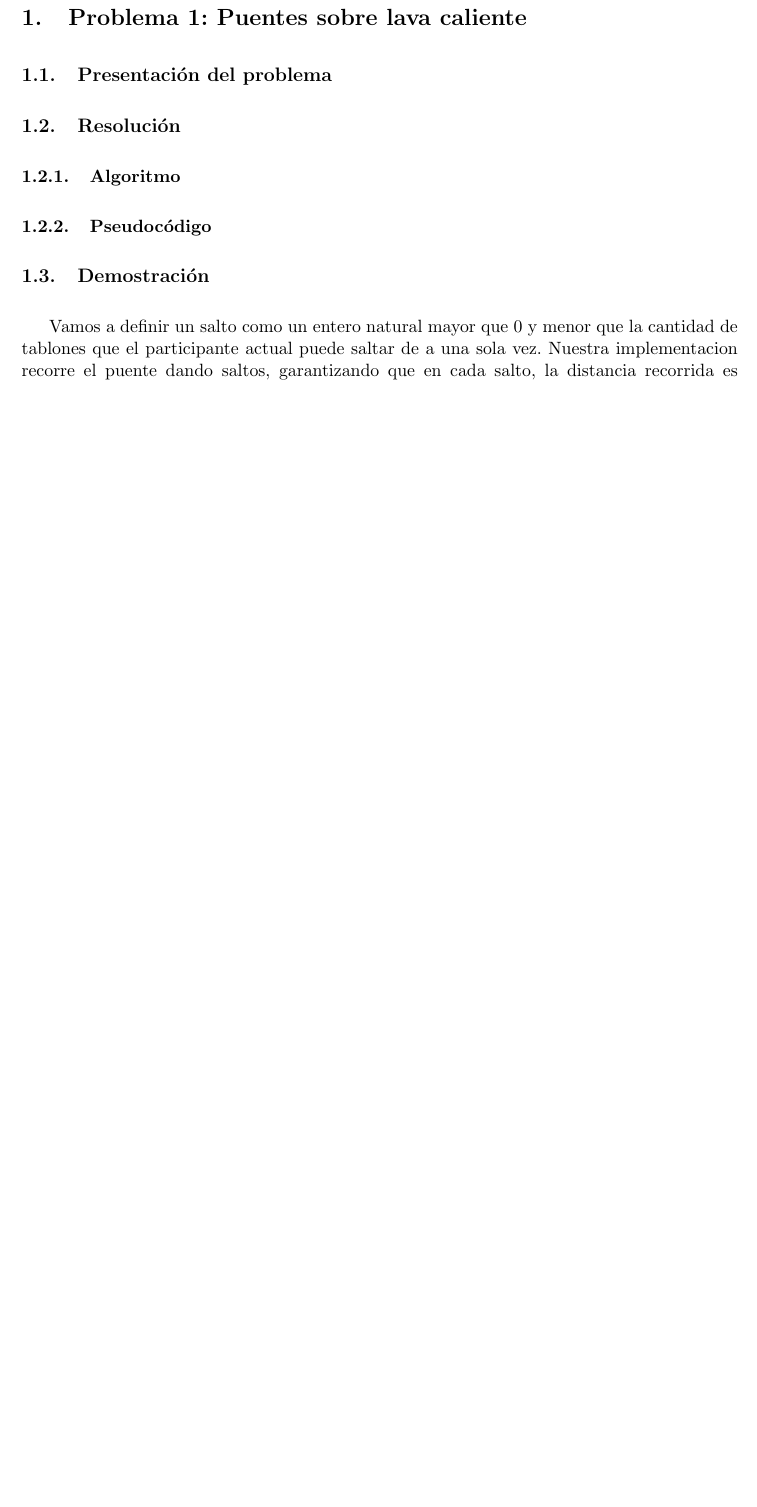
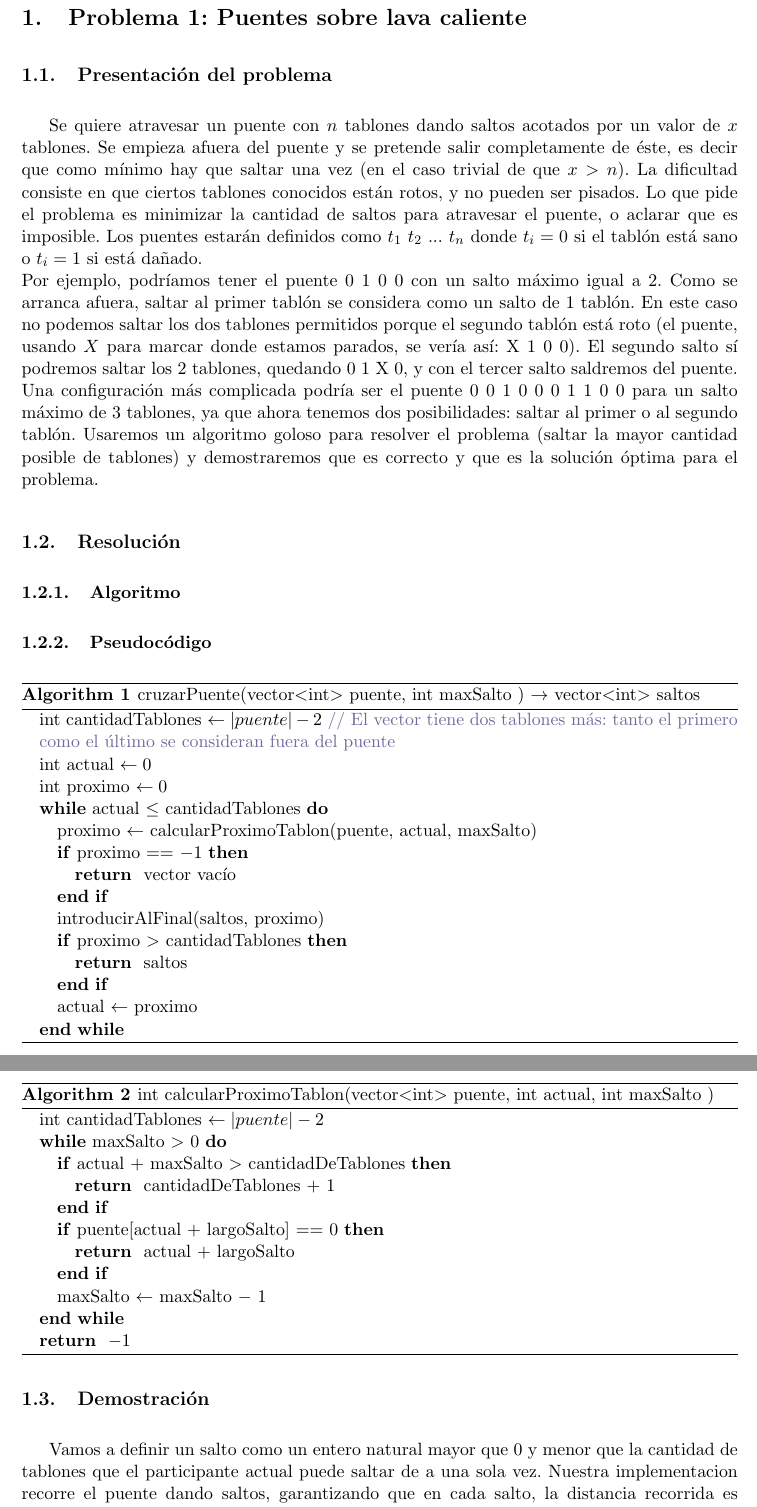
Before and after one commit to fgasperij/algo3-tp1, a LaTeX document (informe/Informe.tex, which reads informe/ej1.tex): part of page 3 of 7 before the commit and two parts of pages 3 and 4 of 8 after it, the two joined at a grey line, cut so that both start at the same text, the shorter picture padded with empty space. Compiled offline with pdfLaTeX; a LaTeX package or settings file that is missing is left out.

Commit message:
Problema 1: Avancé un poco con la descripción y el pseudocódigo.

```diff
--- a/informe/Informe.tex
+++ b/informe/Informe.tex
@@ -55,7 +55,7 @@
 \titulo{TP1}
 %\fecha{fecha de entrega}
 %\grupo{Nro grupo}
-\integrante{Sebastián Fernandez Ledesma}{}{}
+\integrante{Sebastián Fernandez Ledesma}{392/06}{sfernandezledesma@gmail.com}
 \integrante{Fernando Gasperi Jabalera}{56/09}{fgasperijabalera@gmail.com}
 \integrante{Maximiliano Wortman}{}{}
 \integrante{Santiago Camacho}{110/09}{santicamacho90@gmail.com}
--- a/informe/ej1.tex
+++ b/informe/ej1.tex
@@ -2,6 +2,10 @@
 
 \subsection{Presentaci\'on del problema}
 %aca ponemos una interpretacion de lo que nos pide el enunciado y algunas aclaraciones de como vamos a encarar el problema.
+Se quiere atravesar un puente con $n$ tablones dando saltos acotados por un valor de $x$ tablones. Se empieza afuera del puente y se pretende salir completamente de éste, es decir que como mínimo hay que saltar una vez (en el caso trivial de que $x > n$). La dificultad consiste en que ciertos tablones conocidos están rotos, y no pueden ser pisados. Lo que pide el problema es minimizar la cantidad de saltos para atravesar el puente, o aclarar que es imposible. Los puentes estarán definidos como $t_1$ $t_2$ $...$ $t_n$ donde $t_i = 0$ si el tablón está sano o $t_i = 1$ si está dañado. \\
+Por ejemplo, podríamos tener el puente 0 1 0 0 con un salto máximo igual a 2. Como se arranca afuera, saltar al primer tablón se considera como un salto de 1 tablón. En este caso no podemos saltar los dos tablones permitidos porque el segundo tablón está roto (el puente, usando $X$ para marcar donde estamos parados, se vería así: X 1 0 0). El segundo salto sí podremos saltar los 2 tablones, quedando 0 1 X 0, y con el tercer salto saldremos del puente. \\
+Una configuración más complicada podría ser el puente 0 0 1 0 0 0 1 1 0 0 para un salto máximo de 3 tablones, ya que ahora tenemos dos posibilidades: saltar al primer o al segundo tablón. Usaremos un algoritmo goloso para resolver el problema (saltar la mayor cantidad posible de tablones) y demostraremos que es correcto y que es la solución óptima para el problema.
+
 
 \subsection{Resoluci\'on}
 \subsubsection{Algoritmo}
@@ -9,7 +13,44 @@
 
 \subsubsection{Pseudoc\'odigo}
 %aca va el pseudocodigo del problema.
+\begin{algorithm}
+\begin{algorithmic}
+%\STATE input: vector$<$int$>$ puente, int maxSalto
+%\STATE output: vector$<$int$>$ saltos
+\STATE int cantidadTablones $\gets |puente| - 2$ \textcolor{CadetBlue}{// El vector tiene dos tablones más: tanto el primero como el último se consideran fuera del puente}
+\STATE int actual $\gets 0$
+\STATE int proximo $\gets 0$
+\WHILE {actual $\leq$ cantidadTablones}
+    \STATE proximo $\gets$ calcularProximoTablon(puente, actual, maxSalto)
+    \IF {proximo $==$ $-1$}
+        \RETURN vector vacío
+    \ENDIF
+    \STATE introducirAlFinal(saltos, proximo)
+    \IF {proximo $>$ cantidadTablones}
+        \RETURN saltos
+    \ENDIF
+    \STATE actual $\gets$ proximo
+\ENDWHILE
+\caption{cruzarPuente(vector$<$int$>$ puente, int maxSalto ) $\rightarrow$ vector$<$int$>$ saltos}
+\end{algorithmic}
+\end{algorithm}
 
+\begin{algorithm}
+\begin{algorithmic}
+\STATE int cantidadTablones $\gets |puente| - 2$
+\WHILE {maxSalto $>$ 0}
+    \IF {actual $+$ maxSalto $>$ cantidadDeTablones}
+        \RETURN cantidadDeTablones $+$ 1
+    \ENDIF
+    \IF {puente$[$actual $+$ largoSalto$]$ $==$ 0}
+        \RETURN actual $+$ largoSalto
+    \ENDIF
+    \STATE maxSalto $\gets$ maxSalto $-$ 1
+\ENDWHILE
+\RETURN $-1$
+\caption{int calcularProximoTablon(vector$<$int$>$ puente, int actual, int maxSalto )}% $\rightarrow$ int proximo}
+\end{algorithmic}
+\end{algorithm}
 \subsection{Demostraci\'on}
 %aca va la demostracion formal del problema refiriendonos al pseudocodigo o redefiniendo variables (definir todas las cosas de las que vamos a hablar).
 Vamos a definir un salto como un entero natural mayor que 0 y menor que la cantidad de tablones que el participante actual puede saltar de a una sola vez.
```
Also changed, not shown: informe/Informe.pdf, 2 other files.
